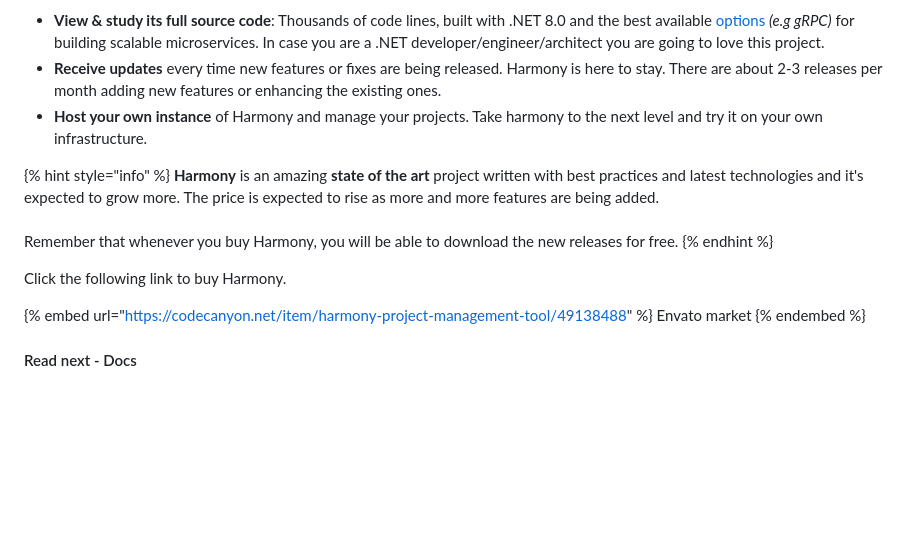
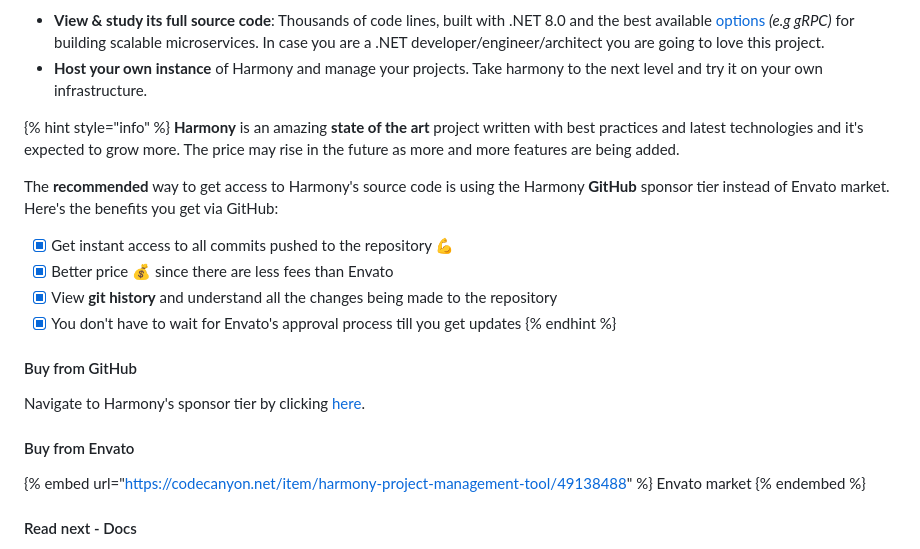
Before and after one commit to chsakell/harmony-docs, a Markdown page: overview/buy-online.md, the part around one of its changes. Drawn GitHub-style; blank space fills up the shorter version.

```diff
--- a/overview/buy-online.md
+++ b/overview/buy-online.md
@@ -8,15 +28,23 @@ Harmony is currently available to buy on [**Envato**](https://codecanyon.net/ite
 
 * **View & study its full source code**: Thousands of code lines, built with .NET 8.0 and the best available [options](technology.md) _(e.g gRPC)_ for building scalable microservices. In case you are a .NET developer/engineer/architect you are going to love this project.
-* **Receive updates** every time new features or fixes are being released. Harmony is here to stay. There are about 2-3 releases per month adding new features or enhancing the existing ones.
 * **Host your own instance** of Harmony and manage your projects. Take harmony to the next level and try it on your own infrastructure.
 
 {% hint style="info" %}
-**Harmony** is an amazing **state of the art** project written with best practices and latest technologies and it's expected to grow more. The price is expected to rise as more and more features are being added.\
-\
-Remember that whenever you buy Harmony, you will be able to download the new releases for free.
+**Harmony** is an amazing **state of the art** project written with best practices and latest technologies and it's expected to grow more. The price may rise in the future as more and more features are being added.
+
+The **recommended** way to get access to Harmony's source code is using the Harmony **GitHub** sponsor tier instead of Envato market. Here's the benefits you get via GitHub:
+
+* [x] Get instant access to all commits pushed to the repository :muscle:&#x20;
+* [x] Better price :moneybag: since there are less fees than Envato
+* [x] View **git history** and understand all the changes being made to the repository
+* [x] You don't have to wait for Envato's approval process till you get updates
 {% endhint %}
 
-Click the following link to buy Harmony.
+#### Buy from GitHub
+
+Navigate to Harmony's sponsor tier by clicking [here](https://github.com/sponsors/chsakell).
+
+#### Buy from Envato
 
 {% embed url="https://codecanyon.net/item/harmony-project-management-tool/49138488" %}
 Envato market
```
Also changed, not shown: other parts of overview/buy-online.md (+21 -1 lines), .gitbook/assets/harmony-sponsor-link.png (added), .gitbook/assets/harmony-tier-purchase.png (added), .gitbook/assets/harmony-tier.png (added).
